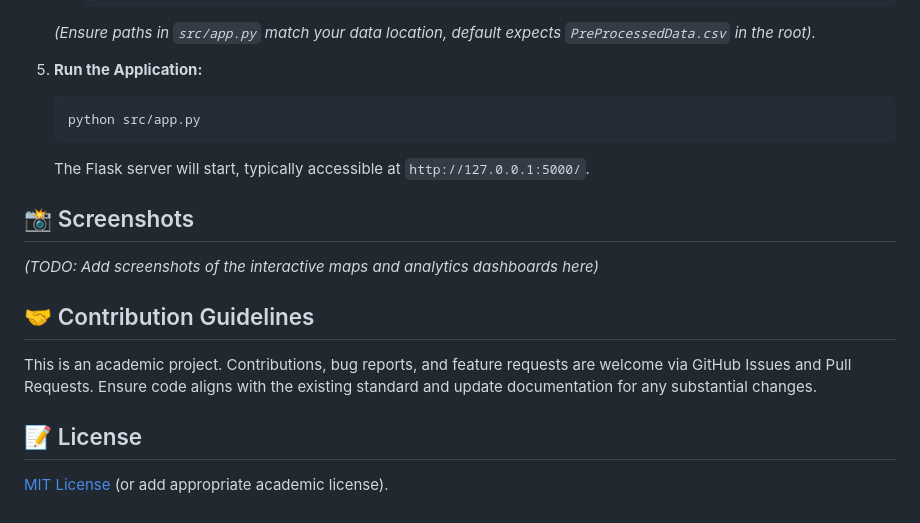
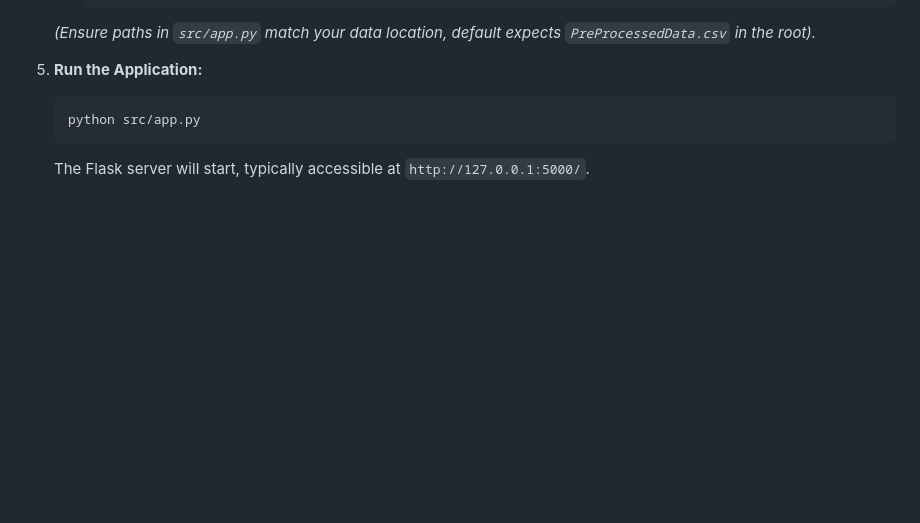
Before and after one commit to veera491/port-efficiency-decision-support-system, a Markdown page: README.md, the part around the change. Drawn GitHub-style; blank space fills up the shorter version.

````diff
--- a/README.md
+++ b/README.md
@@ -75,12 +75,3 @@ port-efficiency-decision-support-system/
    python src/app.py
    ```
    The Flask server will start, typically accessible at `http://127.0.0.1:5000/`.
-
-## 📸 Screenshots
-*(TODO: Add screenshots of the interactive maps and analytics dashboards here)*
-
-## 🤝 Contribution Guidelines
-This is an academic project. Contributions, bug reports, and feature requests are welcome via GitHub Issues and Pull Requests. Ensure code aligns with the existing standard and update documentation for any substantial changes.
-
-## 📝 License
-[MIT License](LICENSE) (or add appropriate academic license).
````
